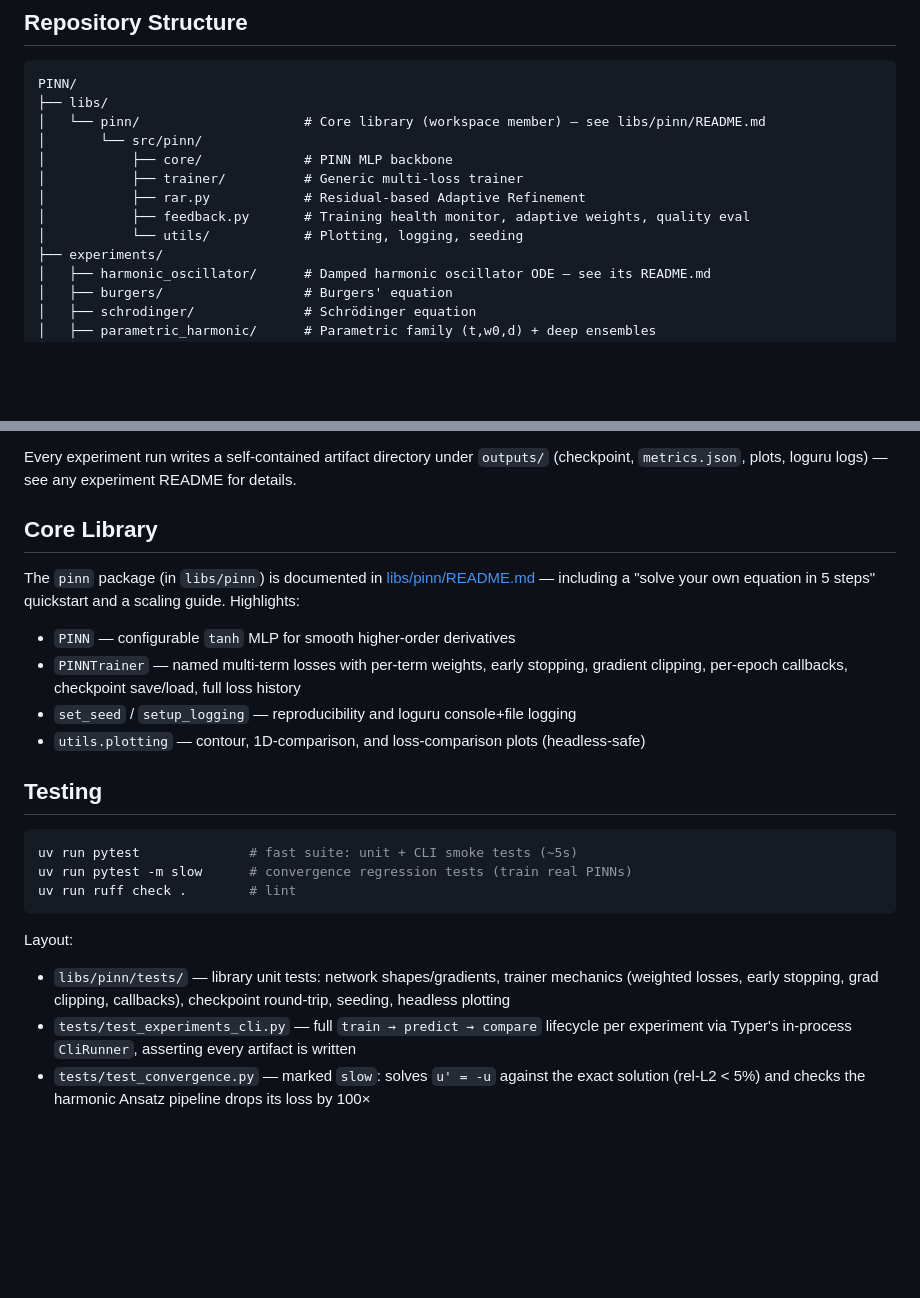
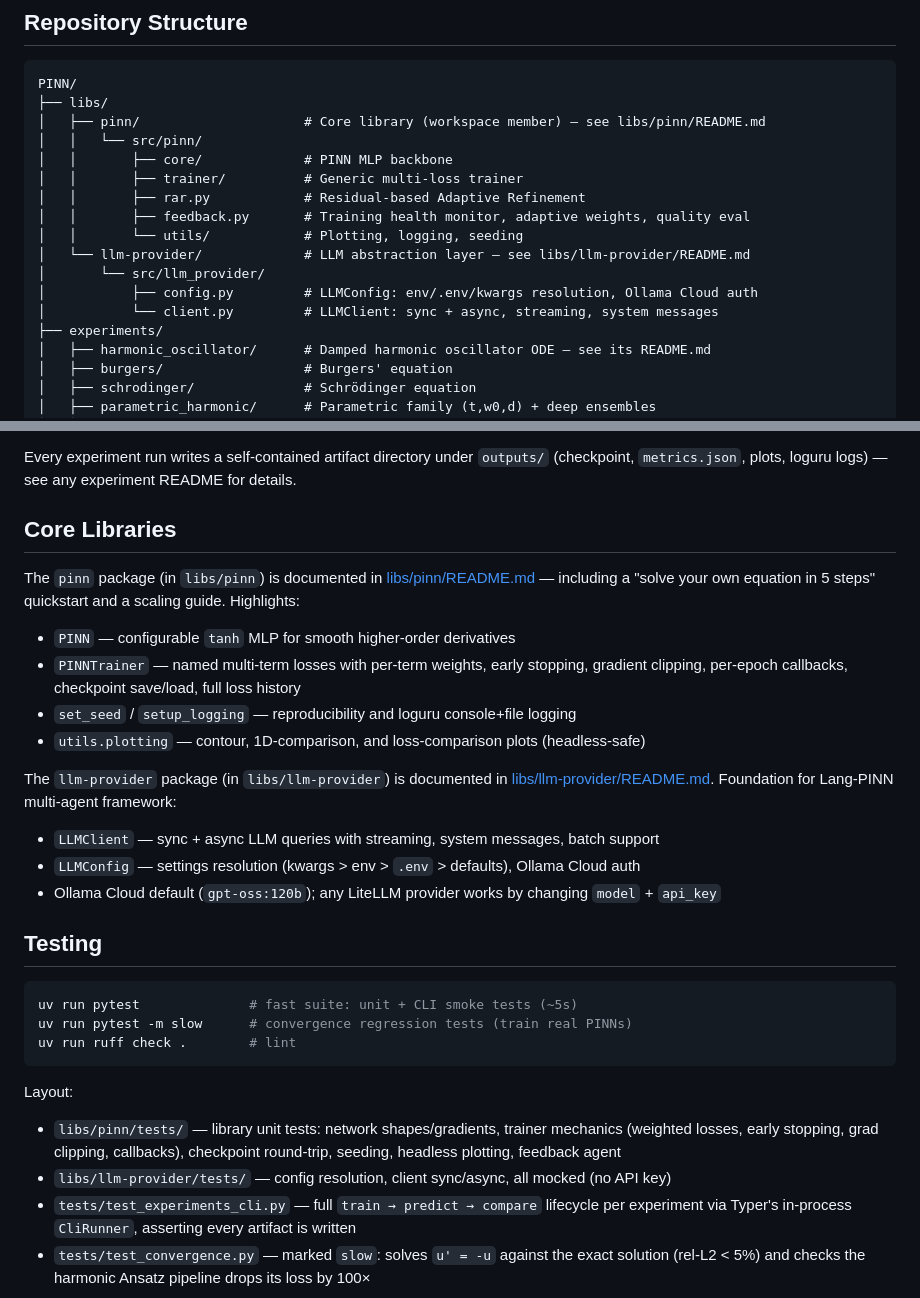
Before and after one commit to bhanu-code-repo/PINN, a Markdown page: README.md, 2 parts joined by grey strips. Rendered like a GitHub page; blank space fills up the shorter version.

Commit message:
Update docs for Phase 20: llm-provider library
Co-Authored-By: Claude Opus 4.6 <noreply@anthropic.com>

````diff
--- a/README.md
+++ b/README.md
@@ -16,13 +16,17 @@ Minimising the weighted sum drives the network toward a function that satisfies
 ```
 PINN/
 ├── libs/
-│   └── pinn/                     # Core library (workspace member) — see libs/pinn/README.md
-│       └── src/pinn/
-│           ├── core/             # PINN MLP backbone
-│           ├── trainer/          # Generic multi-loss trainer
-│           ├── rar.py            # Residual-based Adaptive Refinement
-│           ├── feedback.py       # Training health monitor, adaptive weights, quality eval
-│           └── utils/            # Plotting, logging, seeding
+│   ├── pinn/                     # Core library (workspace member) — see libs/pinn/README.md
+│   │   └── src/pinn/
+│   │       ├── core/             # PINN MLP backbone
+│   │       ├── trainer/          # Generic multi-loss trainer
+│   │       ├── rar.py            # Residual-based Adaptive Refinement
+│   │       ├── feedback.py       # Training health monitor, adaptive weights, quality eval
+│   │       └── utils/            # Plotting, logging, seeding
+│   └── llm-provider/             # LLM abstraction layer — see libs/llm-provider/README.md
+│       └── src/llm_provider/
+│           ├── config.py         # LLMConfig: env/.env/kwargs resolution, Ollama Cloud auth
+│           └── client.py         # LLMClient: sync + async, streaming, system messages
 ├── experiments/
 │   ├── harmonic_oscillator/      # Damped harmonic oscillator ODE — see its README.md
 │   ├── burgers/                  # Burgers' equation
@@ -164,7 +168,7 @@ Quick summary:
 Every experiment run writes a self-contained artifact directory under `outputs/`
 (checkpoint, `metrics.json`, plots, loguru logs) — see any experiment README for details.
 
-## Core Library
+## Core Libraries
 
 The `pinn` package (in `libs/pinn`) is documented in [libs/pinn/README.md](libs/pinn/README.md) — including a "solve your own equation in 5 steps" quickstart and a scaling guide. Highlights:
 
@@ -172,6 +176,12 @@ The `pinn` package (in `libs/pinn`) is documented in [libs/pinn/README.md](libs/
 - `PINNTrainer` — named multi-term losses with per-term weights, early stopping, gradient clipping, per-epoch callbacks, checkpoint save/load, full loss history
 - `set_seed` / `setup_logging` — reproducibility and loguru console+file logging
 - `utils.plotting` — contour, 1D-comparison, and loss-comparison plots (headless-safe)
+
+The `llm-provider` package (in `libs/llm-provider`) is documented in [libs/llm-provider/README.md](libs/llm-provider/README.md). Foundation for Lang-PINN multi-agent framework:
+
+- `LLMClient` — sync + async LLM queries with streaming, system messages, batch support
+- `LLMConfig` — settings resolution (kwargs > env > `.env` > defaults), Ollama Cloud auth
+- Ollama Cloud default (`gpt-oss:120b`); any LiteLLM provider works by changing `model` + `api_key`
 
 ## Testing
 
@@ -185,7 +195,8 @@ Layout:
 
 - `libs/pinn/tests/` — library unit tests: network shapes/gradients, trainer mechanics
   (weighted losses, early stopping, grad clipping, callbacks), checkpoint round-trip,
-  seeding, headless plotting
+  seeding, headless plotting, feedback agent
+- `libs/llm-provider/tests/` — config resolution, client sync/async, all mocked (no API key)
 - `tests/test_experiments_cli.py` — full `train → predict → compare` lifecycle per experiment
   via Typer's in-process `CliRunner`, asserting every artifact is written
 - `tests/test_convergence.py` — marked `slow`: solves `u' = -u` against the exact solution
````
Also changed, not shown: docs/dev-log.md (+25 -2 lines), docs/project-overview.md (+17 -4 lines).
